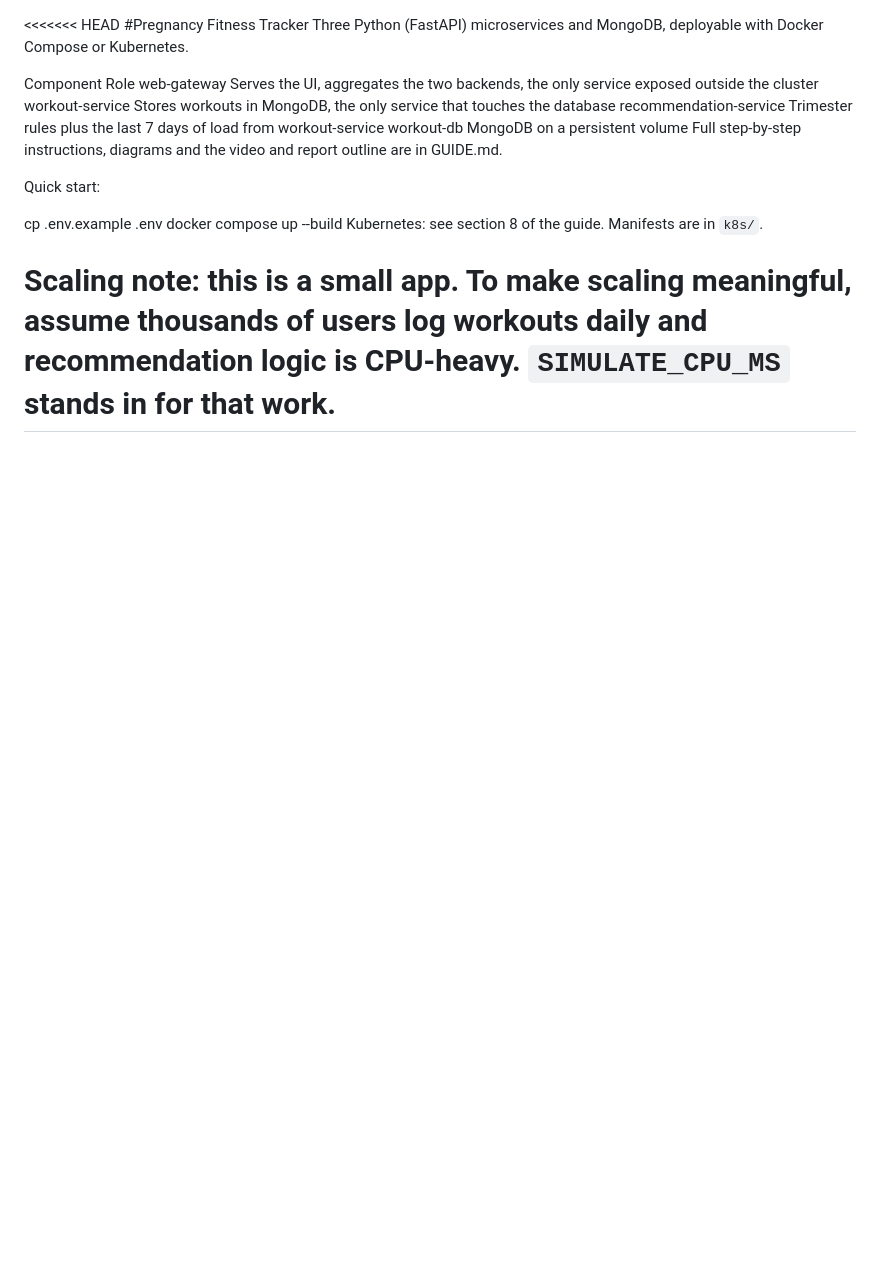
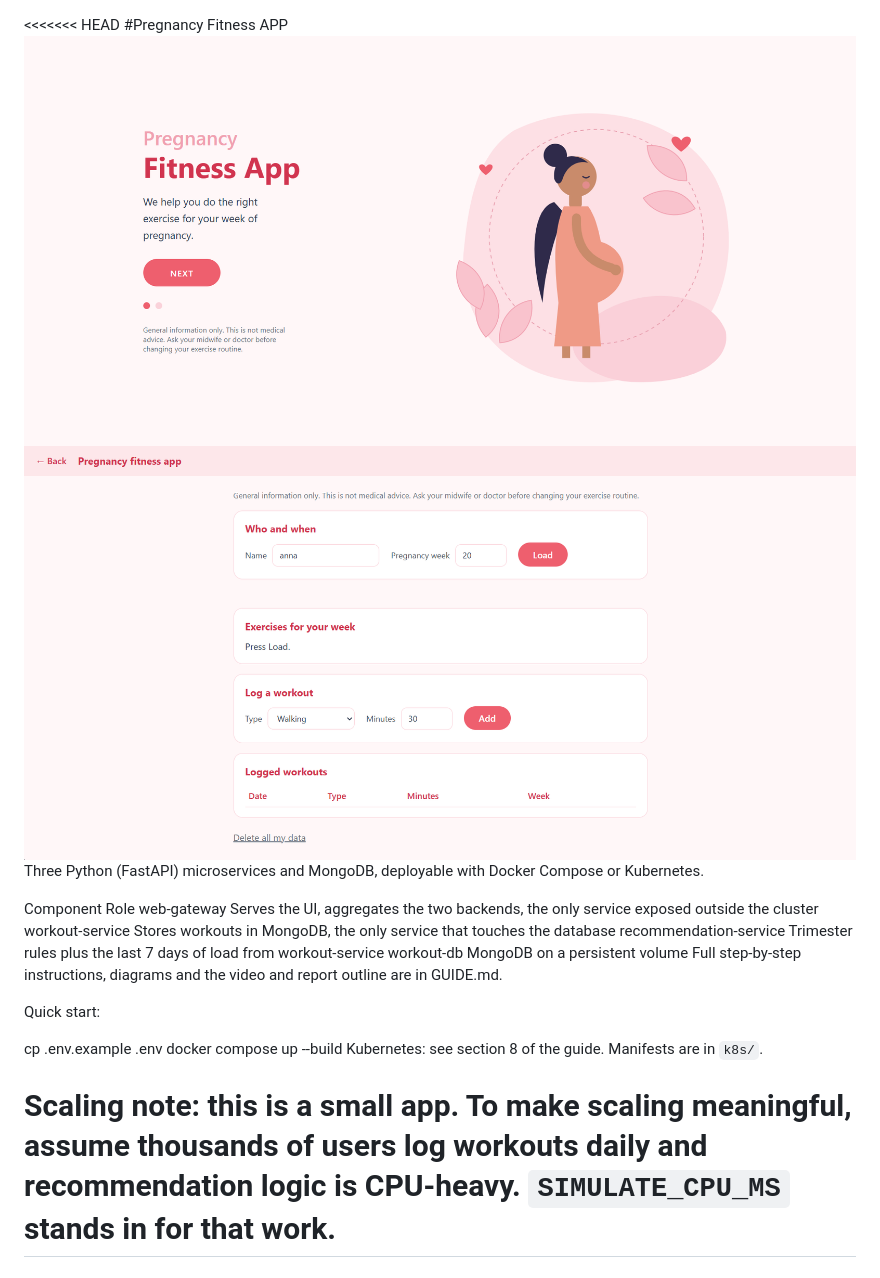
Before and after one commit to noramaher1/pregnancy-fitness-app, a Markdown page: README.md, the part around the change. Drawn GitHub-style; pictures changed too: docs/tracker.png (added), docs/welcome.png (added); blank space fills up the shorter version.

Commit message:
Replace screenshot with welcome and tracker pages

```diff
--- a/README.md
+++ b/README.md
@@ -1,5 +1,7 @@
 <<<<<<< HEAD
-#Pregnancy Fitness Tracker
+#Pregnancy Fitness APP
+![Welcome page](docs/welcome.png)
+![Tracker page](docs/tracker.png)
 Three Python (FastAPI) microservices and MongoDB, deployable with Docker Compose or Kubernetes.
 
 Component	Role
```
Also changed, not shown: Screenshot 2026-10-21 150451.png (deleted), 6 other files.
